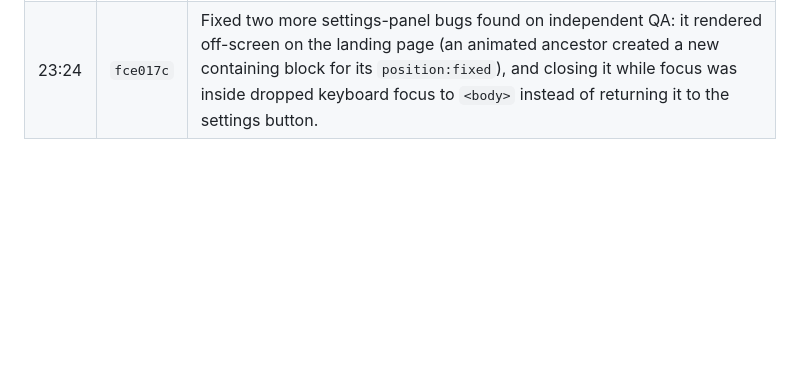
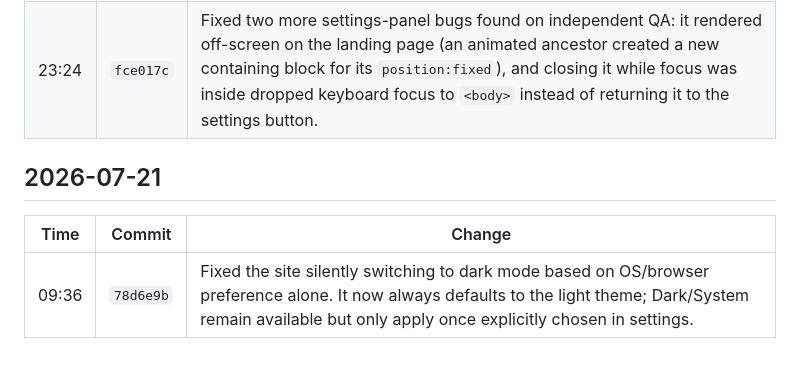
Before and after one commit to andrewreid1234/Jamieson-Lab-Handbook, a Markdown page: changelog.md, the part around the change. Drawn GitHub-style; blank space fills up the shorter version.

Commit message:
Update changelog with the dark-mode-default fix
Co-Authored-By: Claude Sonnet 5 <noreply@anthropic.com>

```diff
--- a/changelog.md
+++ b/changelog.md
@@ -54,3 +54,9 @@ git log --pretty=format:'%h|%ad|%s' --date=format:'%Y-%m-%d %H:%M' --reverse
 | 22:49 | `a70126e` | Fixed two bugs in the settings panel: it wasn't hidden on print on the landing page, and nesting it inside the sidebar meant closing the sidebar on mobile could drag the open panel along with it. |
 | 22:55 | `af1cd7e` | Ported the 18 planned Equipment/Procedures chapters from the old pre-redesign markup to the design-system-v2 structure — structural port only, no content changes; still planned/non-linkable. |
 | 23:24 | `fce017c` | Fixed two more settings-panel bugs found on independent QA: it rendered off-screen on the landing page (an animated ancestor created a new containing block for its `position:fixed`), and closing it while focus was inside dropped keyboard focus to `<body>` instead of returning it to the settings button. |
+
+## 2026-07-21
+
+| Time | Commit | Change |
+|---|---|---|
+| 09:36 | `78d6e9b` | Fixed the site silently switching to dark mode based on OS/browser preference alone. It now always defaults to the light theme; Dark/System remain available but only apply once explicitly chosen in settings. |
```
